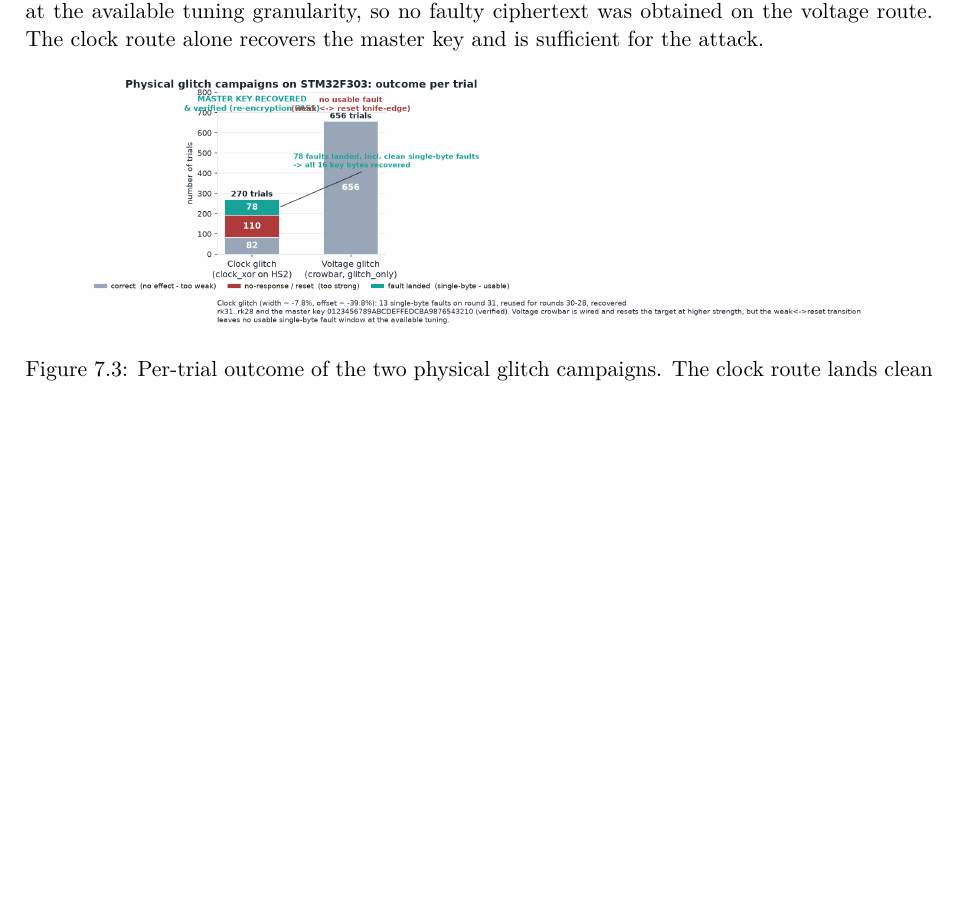
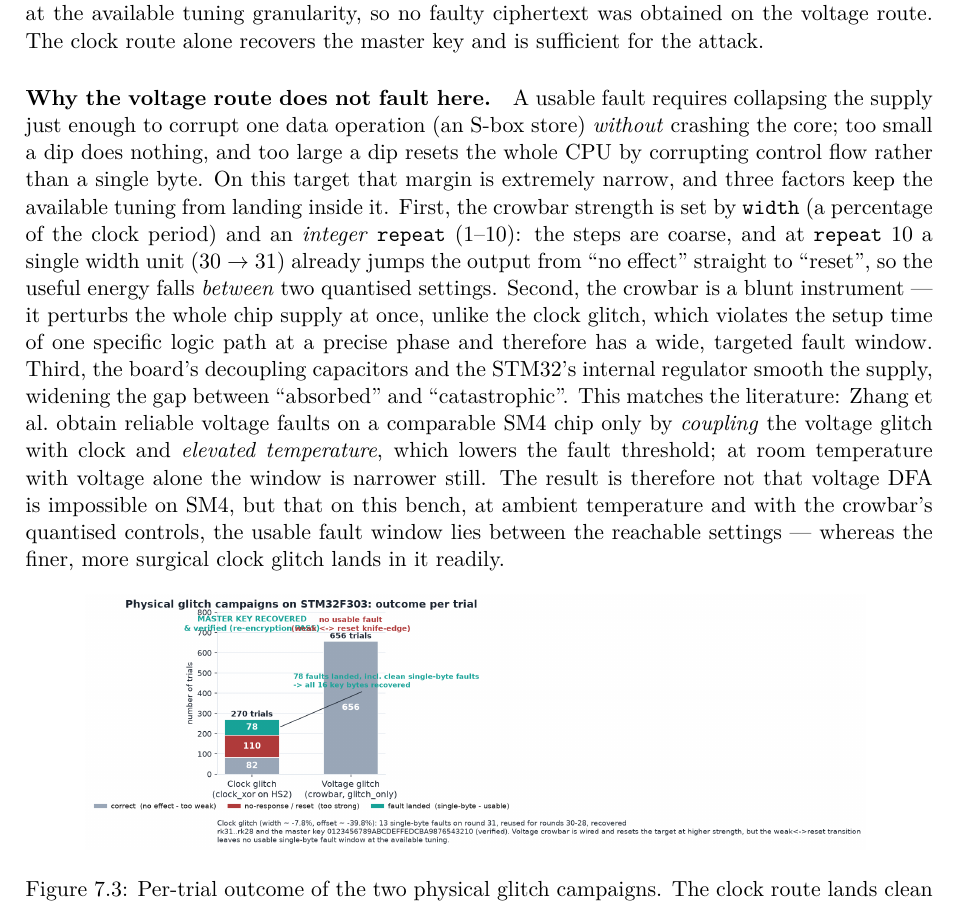
Before and after one commit to Specht1000/PFE-SM4-Fault-Injection, a LaTeX thesis (docs/latex/part_01.tex, which reads docs/latex/chapters/09_physical_faults.tex): part of page 20 of 27, cut so that both start at the same text, the shorter picture padded with empty space. Compiled offline with pdfLaTeX.

Commit message:
Explain in the report why the voltage route does not fault
Add a "Why the voltage route does not fault here" paragraph: the usable fault
window (corrupt one S-box store without crashing the core) is narrow, and the
crowbar's coarse integer-repeat/quantised-width control jumps from no effect to
reset without landing in it; the crowbar is blunt vs the surgical clock glitch,
and decoupling/regulation smooth the supply. Ties to Zhang et al. (voltage needs
coupling + elevated temperature). Clock remains the demonstrated attack.

Co-Authored-By: Claude Opus 4.8 <noreply@anthropic.com>

```diff
--- a/docs/latex/chapters/09_physical_faults.tex
+++ b/docs/latex/chapters/09_physical_faults.tex
@@ -208,6 +208,30 @@ single-byte fault window at the available tuning granularity, so no faulty
 ciphertext was obtained on the voltage route. The clock route alone recovers the
 master key and is sufficient for the attack.
 
+\paragraph{Why the voltage route does not fault here.}
+A usable fault requires collapsing the supply just enough to corrupt one data
+operation (an S-box store) \emph{without} crashing the core; too small a dip does
+nothing, and too large a dip resets the whole CPU by corrupting control flow
+rather than a single byte. On this target that margin is extremely narrow, and
+three factors keep the available tuning from landing inside it. First, the
+crowbar strength is set by \texttt{width} (a percentage of the clock period) and
+an \emph{integer} \texttt{repeat} (1--10): the steps are coarse, and at
+\texttt{repeat}~10 a single width unit ($30\to31$) already jumps the output from
+``no effect'' straight to ``reset'', so the useful energy falls \emph{between}
+two quantised settings. Second, the crowbar is a blunt instrument --- it perturbs
+the whole chip supply at once, unlike the clock glitch, which violates the setup
+time of one specific logic path at a precise phase and therefore has a wide,
+targeted fault window. Third, the board's decoupling capacitors and the STM32's
+internal regulator smooth the supply, widening the gap between ``absorbed'' and
+``catastrophic''. This matches the literature: Zhang et al.\ obtain reliable
+voltage faults on a comparable SM4 chip only by \emph{coupling} the voltage
+glitch with clock and \emph{elevated temperature}, which lowers the fault
+threshold; at room temperature with voltage alone the window is narrower still.
+The result is therefore not that voltage DFA is impossible on SM4, but that on
+this bench, at ambient temperature and with the crowbar's quantised controls, the
+usable fault window lies between the reachable settings --- whereas the finer,
+more surgical clock glitch lands in it readily.
+
 \begin{figure}[htbp]
 \centering
 \includegraphics[width=0.86\textwidth]{figures/fig_results_compare.png}
```
Also changed, not shown: docs/AES_SM4_DFA.pdf.
